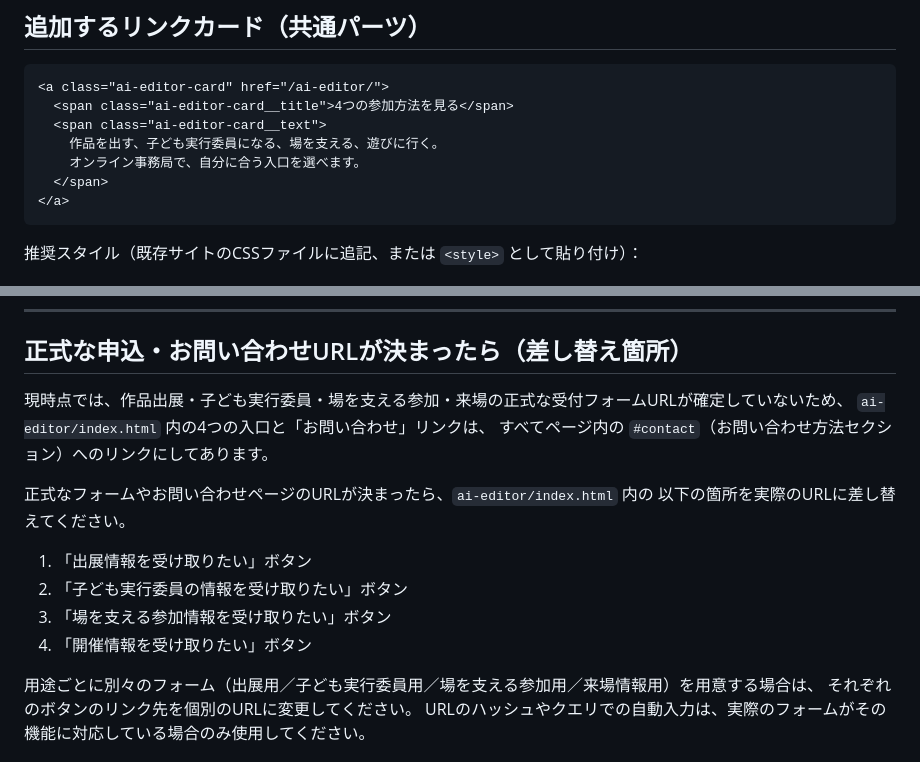
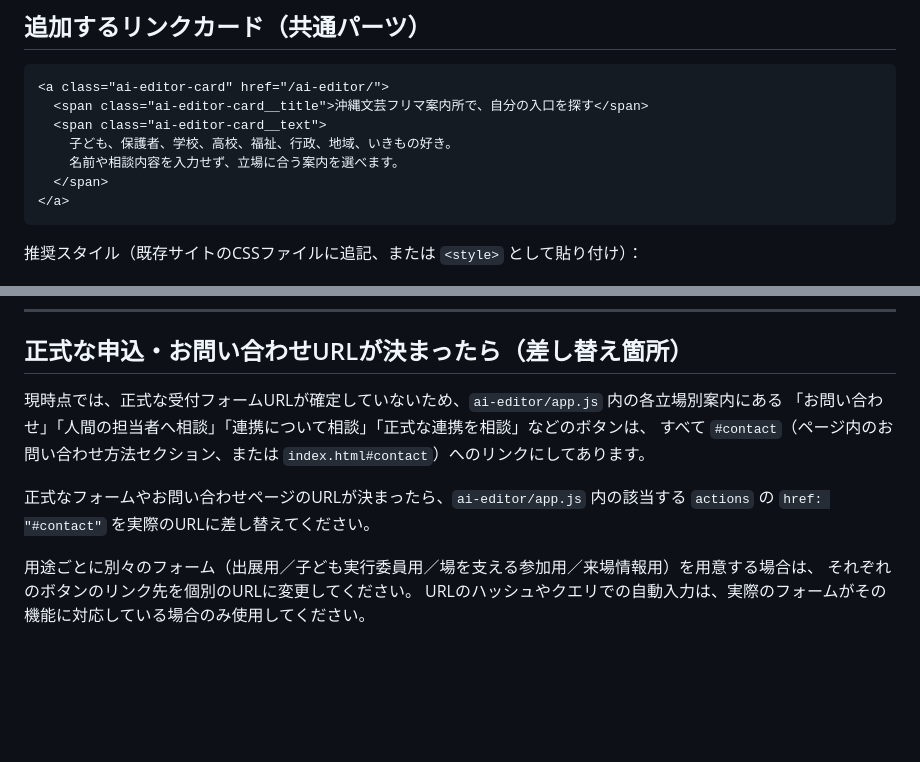
Before and after one commit to sady225/bungei-furima, a Markdown page: TOP_PAGE_PATCH.md, 2 parts joined by grey strips. Drawn GitHub-style; blank space fills up the shorter version.

Commit message:
Sync TOP_PAGE_PATCH.md example with current wording
The reference snippet and button-replacement notes still referenced
the pre-refinement copy ("4つの参加方法を見る", 4 named buttons),
which no longer matches index.html / ai-editor/app.js.

Co-Authored-By: Claude Sonnet 5 <noreply@anthropic.com>

````diff
--- a/TOP_PAGE_PATCH.md
+++ b/TOP_PAGE_PATCH.md
@@ -11,10 +11,10 @@
 
 ```html
 <a class="ai-editor-card" href="/ai-editor/">
-  <span class="ai-editor-card__title">4つの参加方法を見る</span>
+  <span class="ai-editor-card__title">沖縄文芸フリマ案内所で、自分の入口を探す</span>
   <span class="ai-editor-card__text">
-    作品を出す、子ども実行委員になる、場を支える、遊びに行く。
-    オンライン事務局で、自分に合う入口を選べます。
+    子ども、保護者、学校、高校、福祉、行政、地域、いきもの好き。
+    名前や相談内容を入力せず、立場に合う案内を選べます。
   </span>
 </a>
 ```
@@ -80,17 +80,12 @@ CMSなど別環境へ案内を移す場合は、この位置関係を目安に
 
 ## 正式な申込・お問い合わせURLが決まったら（差し替え箇所）
 
-現時点では、作品出展・子ども実行委員・場を支える参加・来場の正式な受付フォームURLが確定していないため、
-`ai-editor/index.html` 内の4つの入口と「お問い合わせ」リンクは、
-すべてページ内の `#contact`（お問い合わせ方法セクション）へのリンクにしてあります。
+現時点では、正式な受付フォームURLが確定していないため、`ai-editor/app.js` 内の各立場別案内にある
+「お問い合わせ」「人間の担当者へ相談」「連携について相談」「正式な連携を相談」などのボタンは、
+すべて `#contact`（ページ内のお問い合わせ方法セクション、または `index.html#contact`）へのリンクにしてあります。
 
-正式なフォームやお問い合わせページのURLが決まったら、`ai-editor/index.html` 内の
-以下の箇所を実際のURLに差し替えてください。
-
-1. 「出展情報を受け取りたい」ボタン
-2. 「子ども実行委員の情報を受け取りたい」ボタン
-3. 「場を支える参加情報を受け取りたい」ボタン
-4. 「開催情報を受け取りたい」ボタン
+正式なフォームやお問い合わせページのURLが決まったら、`ai-editor/app.js` 内の該当する
+`actions` の `href: "#contact"` を実際のURLに差し替えてください。
 
 用途ごとに別々のフォーム（出展用／子ども実行委員用／場を支える参加用／来場情報用）を用意する場合は、
 それぞれのボタンのリンク先を個別のURLに変更してください。
````
